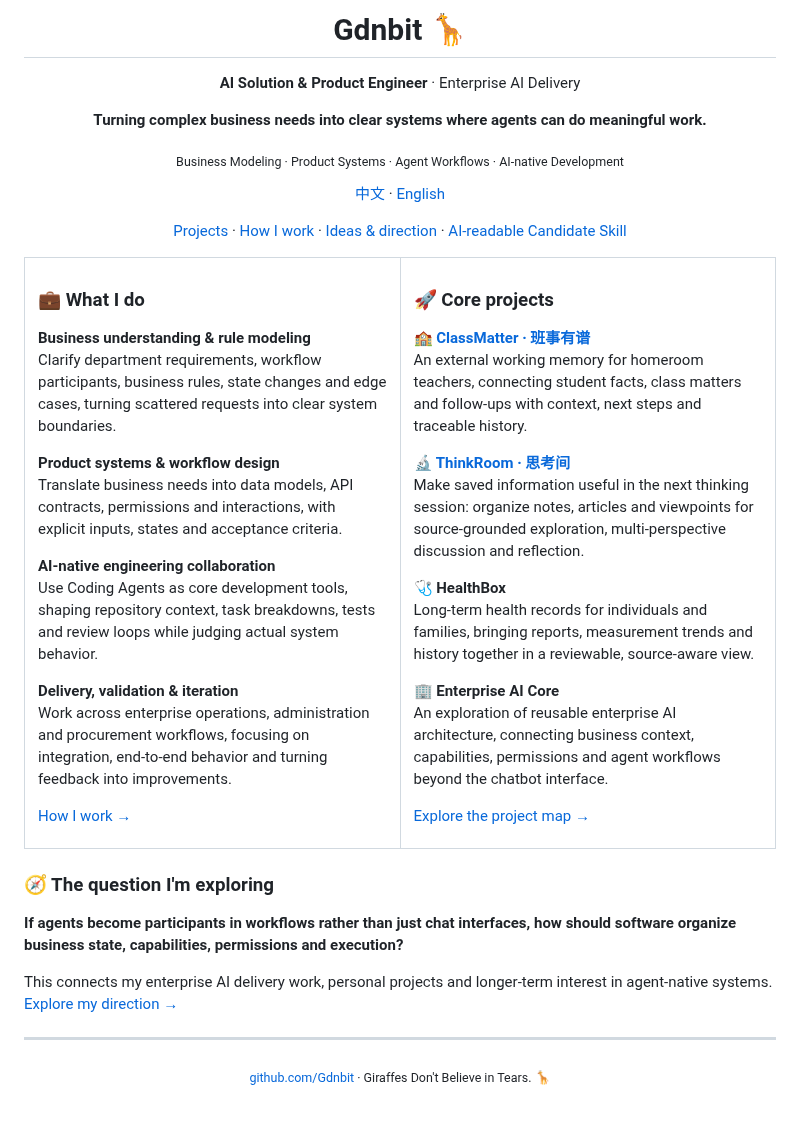
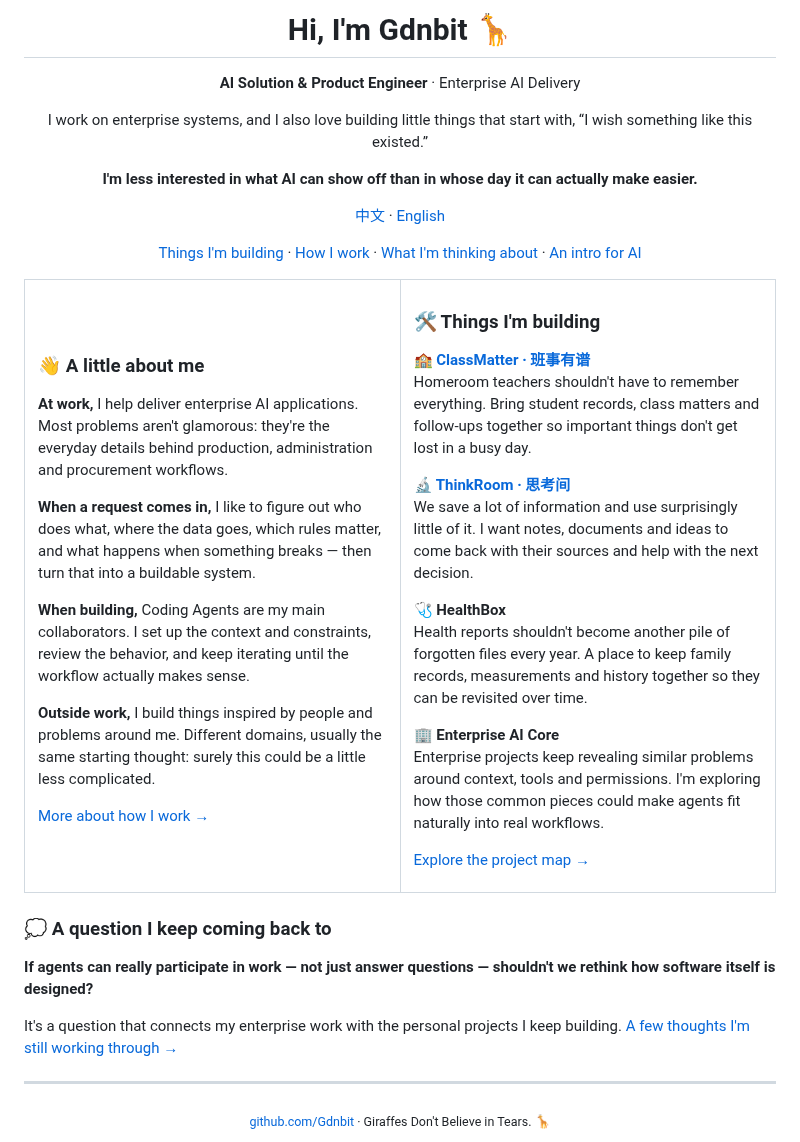
Before and after one commit to Gdnbit/Gdnbit, a Markdown page: README_EN.md, the part around the change. GitHub-like rendering; blank space fills up the shorter version.

Commit message:
docs(profile): restore a human first-person voice and project motivation

```diff
--- a/README_EN.md
+++ b/README_EN.md
@@ -1,22 +1,22 @@
 <div align="center">
 
-<h1>Gdnbit 🦒</h1>
+<h1>Hi, I'm Gdnbit 🦒</h1>
 
 <p><strong>AI Solution &amp; Product Engineer</strong> · Enterprise AI Delivery</p>
 
-<p><strong>Turning complex business needs into clear systems where agents can do meaningful work.</strong></p>
+<p>I work on enterprise systems, and I also love building little things that start with, “I wish something like this existed.”</p>
 
-<p><sub>Business Modeling · Product Systems · Agent Workflows · AI-native Development</sub></p>
+<p><strong>I'm less interested in what AI can show off than in whose day it can actually make easier.</strong></p>
 
 <p>
 <a href="README.md">中文</a> · <a href="README_EN.md">English</a>
 </p>
 
 <p>
-<a href="PROJECTS_EN.md">Projects</a> ·
+<a href="PROJECTS_EN.md">Things I'm building</a> ·
 <a href="WORK_EN.md">How I work</a> ·
-<a href="NOW_EN.md">Ideas &amp; direction</a> ·
-<a href="skills/gdnbit-candidate/README.md">AI-readable Candidate Skill</a>
+<a href="NOW_EN.md">What I'm thinking about</a> ·
+<a href="skills/gdnbit-candidate/README.md">An intro for AI</a>
 </p>
 
 </div>
@@ -25,38 +25,34 @@
 <tr>
 <td valign="top" width="50%">
 
-<h3>💼 What I do</h3>
+<h3>👋 A little about me</h3>
 
-<p><strong>Business understanding &amp; rule modeling</strong><br/>
-Clarify department requirements, workflow participants, business rules, state changes and edge cases, turning scattered requests into clear system boundaries.</p>
+<p><strong>At work,</strong> I help deliver enterprise AI applications. Most problems aren't glamorous: they're the everyday details behind production, administration and procurement workflows.</p>
 
-<p><strong>Product systems &amp; workflow design</strong><br/>
-Translate business needs into data models, API contracts, permissions and interactions, with explicit inputs, states and acceptance criteria.</p>
+<p><strong>When a request comes in,</strong> I like to figure out who does what, where the data goes, which rules matter, and what happens when something breaks — then turn that into a buildable system.</p>
 
-<p><strong>AI-native engineering collaboration</strong><br/>
-Use Coding Agents as core development tools, shaping repository context, task breakdowns, tests and review loops while judging actual system behavior.</p>
+<p><strong>When building,</strong> Coding Agents are my main collaborators. I set up the context and constraints, review the behavior, and keep iterating until the workflow actually makes sense.</p>
 
-<p><strong>Delivery, validation &amp; iteration</strong><br/>
-Work across enterprise operations, administration and procurement workflows, focusing on integration, end-to-end behavior and turning feedback into improvements.</p>
+<p><strong>Outside work,</strong> I build things inspired by people and problems around me. Different domains, usually the same starting thought: surely this could be a little less complicated.</p>
 
-<p><a href="WORK_EN.md">How I work →</a></p>
+<p><a href="WORK_EN.md">More about how I work →</a></p>
 
 </td>
 <td valign="top" width="50%">
 
-<h3>🚀 Core projects</h3>
+<h3>🛠️ Things I'm building</h3>
 
 <p><strong>🏫 <a href="https://github.com/Gdnbit/classmatter">ClassMatter · 班事有谱</a></strong><br/>
-An external working memory for homeroom teachers, connecting student facts, class matters and follow-ups with context, next steps and traceable history.</p>
+Homeroom teachers shouldn't have to remember everything. Bring student records, class matters and follow-ups together so important things don't get lost in a busy day.</p>
 
 <p><strong>🔬 <a href="https://github.com/Gdnbit/thinkroom">ThinkRoom · 思考间</a></strong><br/>
-Make saved information useful in the next thinking session: organize notes, articles and viewpoints for source-grounded exploration, multi-perspective discussion and reflection.</p>
+We save a lot of information and use surprisingly little of it. I want notes, documents and ideas to come back with their sources and help with the next decision.</p>
 
 <p><strong>🩺 HealthBox</strong><br/>
-Long-term health records for individuals and families, bringing reports, measurement trends and history together in a reviewable, source-aware view.</p>
+Health reports shouldn't become another pile of forgotten files every year. A place to keep family records, measurements and history together so they can be revisited over time.</p>
 
 <p><strong>🏢 Enterprise AI Core</strong><br/>
-An exploration of reusable enterprise AI architecture, connecting business context, capabilities, permissions and agent workflows beyond the chatbot interface.</p>
+Enterprise projects keep revealing similar problems around context, tools and permissions. I'm exploring how those common pieces could make agents fit naturally into real workflows.</p>
 
 <p><a href="PROJECTS_EN.md">Explore the project map →</a></p>
 
@@ -64,11 +60,11 @@ An exploration of reusable enterprise AI architecture, connecting business conte
 </tr>
 </table>
 
-### 🧭 The question I'm exploring
+### 💭 A question I keep coming back to
 
-**If agents become participants in workflows rather than just chat interfaces, how should software organize business state, capabilities, permissions and execution?**
+**If agents can really participate in work — not just answer questions — shouldn't we rethink how software itself is designed?**
 
-This connects my enterprise AI delivery work, personal projects and longer-term interest in agent-native systems. [Explore my direction →](NOW_EN.md)
+It's a question that connects my enterprise work with the personal projects I keep building. [A few thoughts I'm still working through →](NOW_EN.md)
 
 ---
 
```
